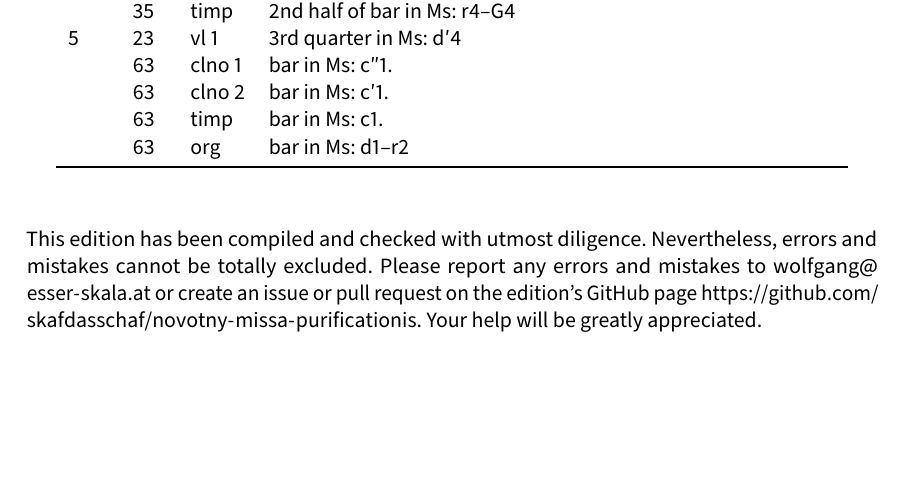
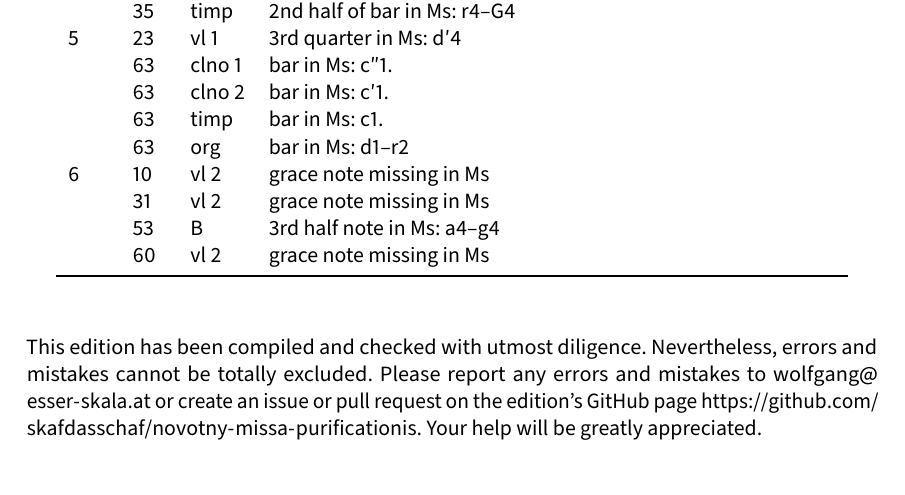
Before and after one commit to edition-esser-skala/novotny-missa-purificationis, a LaTeX document (front_matter/critical_report.tex): part of page 4 of 6, cut so that both start at the same text, the shorter picture padded with empty space. Compiled offline with LuaLaTeX; a missing font is replaced by an installed copy or a similar font.

Commit message:
agnus dei

```diff
--- a/front_matter/critical_report.tex
+++ b/front_matter/critical_report.tex
@@ -295,6 +295,10 @@ In general, this edition closely follows the manuscript. Any changes that were i
 	  & 63  & clno 2  & bar in Ms: c′1. \\
 	  & 63  & timp    & bar in Ms: c1. \\
 	  & 63  & org     & bar in Ms: d1–r2 \\
+	6 & 10  & vl 2    & grace note missing in Ms \\
+	  & 31  & vl 2    & grace note missing in Ms \\
+	  & 53  & B       & 3rd half note in Ms: a4–g4 \\
+	  &60   & vl 2    & grace note missing in Ms \\
 	\bottomrule
 \end{longtable}
 
```
Also changed, not shown: 9 other files.
